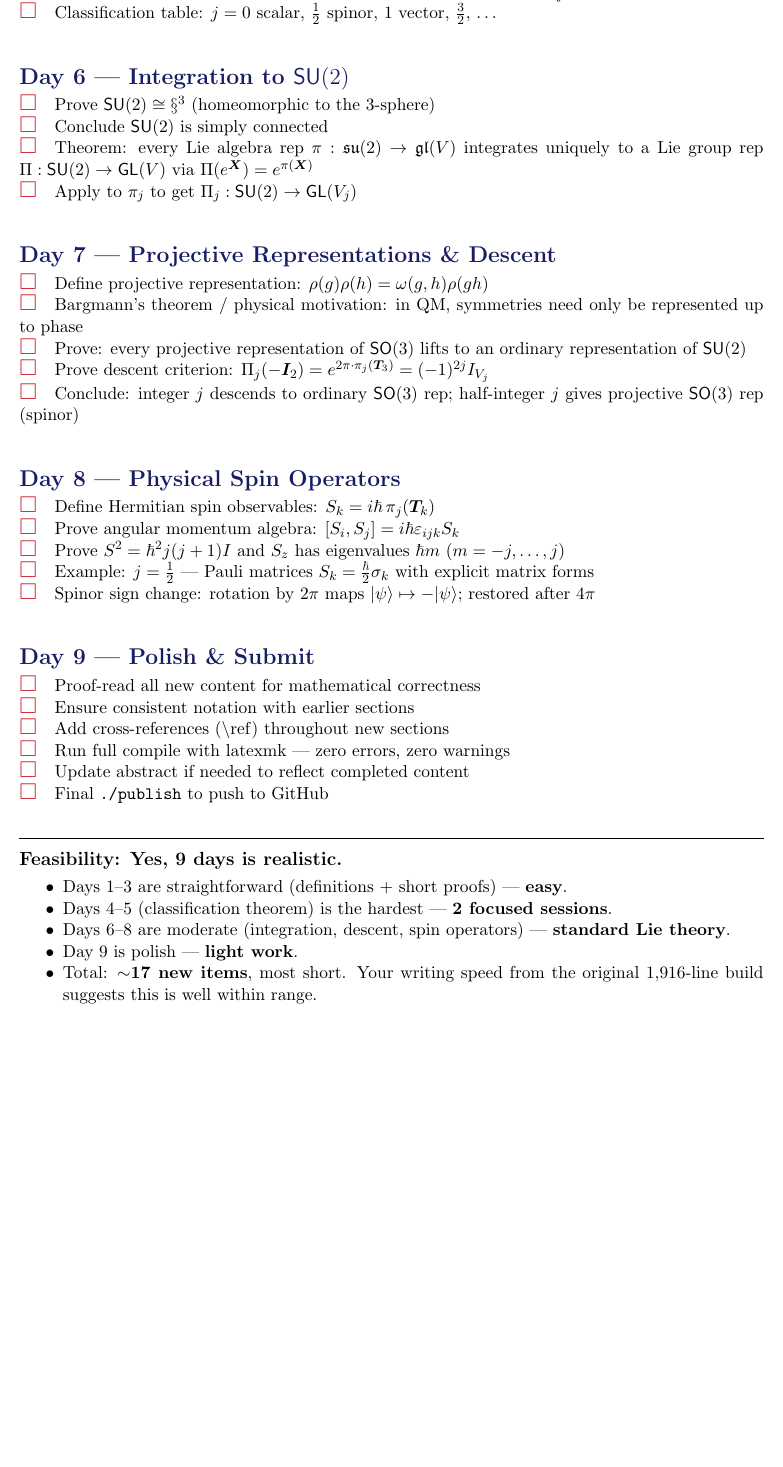
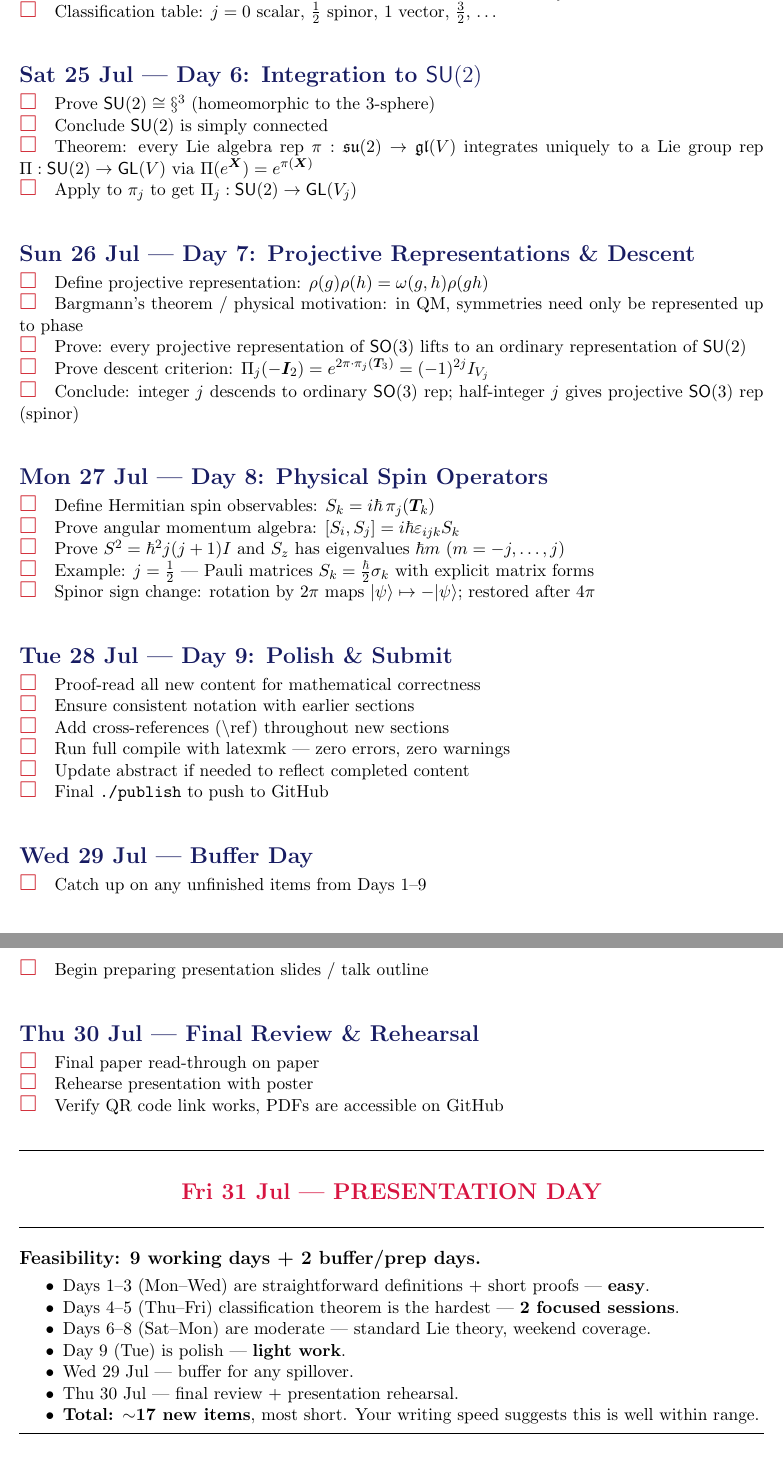
Before and after one commit to ganddoffcha/quantum-spin, a LaTeX document (TODO.tex): part of page 2 of 3 before the commit and two parts of pages 2 and 3 of 3 after it, the two joined at a grey line, cut so that both start at the same text, the shorter picture padded with empty space. Compiled offline with pdfLaTeX.

Commit message:
Update checklist with calendar dates (Jul 20--31 sprint to presentation)

```diff
--- a/TODO.tex
+++ b/TODO.tex
@@ -8,6 +8,7 @@
 \definecolor{done}{HTML}{1a7f37}
 \definecolor{pending}{HTML}{cf222e}
 \definecolor{sectioncolor}{HTML}{181c62}
+\definecolor{deadline}{HTML}{d71440}
 
 \newcommand{\done}{\textcolor{done}{\Large $\square$}}
 \newcommand{\todo}{\textcolor{pending}{\Large $\square$}}
@@ -19,13 +20,10 @@
 \newcommand{\SO}{\mathsf{SO}}
 \newcommand{\SU}{\mathsf{SU}}
 \newcommand{\GL}{\mathsf{GL}}
-\newcommand{\SP}{\mathsf{Sp}}
-\newcommand{\SL}{\mathsf{SL}}
 \newcommand{\g}{\mathfrak{g}}
 \newcommand{\C}{\mathbb{C}}
 \newcommand{\R}{\mathbb{R}}
 \newcommand{\N}{\mathbb{N}}
-\newcommand{\Sph}{\mathbb{S}}
 \newcommand{\transp}{^{\mathsf{T}}}
 \newcommand{\herm}{^{\dagger}}
 \newcommand{\inv}{^{-1}}
@@ -120,14 +119,16 @@
 \todo\quad Prove uniqueness: any irrep of dimension $2j+1$ is equivalent to $\pi_j$\\
 \todo\quad Classification table: $j=0$ scalar, $\frac12$ spinor, $1$ vector, $\frac32$, \dots\\
 
-\secname{Day 6 --- Integration to \texorpdfstring{$\SU(2)$}{SU(2)}}
+% ======================================================================
+\secname{Sat 25 Jul --- Day 6: Integration to \texorpdfstring{$\SU(2)$}{SU(2)}}
 
 \todo\quad Prove $\SU(2)\cong\S^3$ (homeomorphic to the 3-sphere)\\
 \todo\quad Conclude $\SU(2)$ is simply connected\\
 \todo\quad Theorem: every Lie algebra rep $\pi:\su(2)\to\gl(V)$ integrates uniquely to a Lie group rep $\Pi:\SU(2)\to\GL(V)$ via $\Pi(e^{\bm X})=e^{\pi(\bm X)}$\\
 \todo\quad Apply to $\pi_j$ to get $\Pi_j:\SU(2)\to\GL(V_j)$\\
 
-\secname{Day 7 --- Projective Representations \& Descent}
+% ======================================================================
+\secname{Sun 26 Jul --- Day 7: Projective Representations \& Descent}
 
 \todo\quad Define projective representation: $\rho(g)\rho(h)=\omega(g,h)\rho(gh)$\\
 \todo\quad Bargmann's theorem / physical motivation: in QM, symmetries need only be represented up to phase\\
@@ -135,7 +136,8 @@
 \todo\quad Prove descent criterion: $\Pi_j(-\bm I_2)=e^{2\pi\cdot\pi_j(\bm T_3)}=(-1)^{2j}I_{V_j}$\\
 \todo\quad Conclude: integer $j$ descends to ordinary $\SO(3)$ rep; half-integer $j$ gives projective $\SO(3)$ rep (spinor)\\
 
-\secname{Day 8 --- Physical Spin Operators}
+% ======================================================================
+\secname{Mon 27 Jul --- Day 8: Physical Spin Operators}
 
 \todo\quad Define Hermitian spin observables: $S_k=i\hbar\,\pi_j(\bm T_k)$\\
 \todo\quad Prove angular momentum algebra: $[S_i,S_j]=i\hbar\varepsilon_{ijk}S_k$\\
@@ -143,7 +145,8 @@
 \todo\quad Example: $j=\frac12$ --- Pauli matrices $S_k=\frac{\hbar}{2}\sigma_k$ with explicit matrix forms\\
 \todo\quad Spinor sign change: rotation by $2\pi$ maps $|\psi\rangle\mapsto-|\psi\rangle$; restored after $4\pi$\\
 
-\secname{Day 9 --- Polish \& Submit}
+% ======================================================================
+\secname{Tue 28 Jul --- Day 9: Polish \& Submit}
 
 \todo\quad Proof-read all new content for mathematical correctness\\
 \todo\quad Ensure consistent notation with earlier sections\\
@@ -152,18 +155,42 @@
 \todo\quad Update abstract if needed to reflect completed content\\
 \todo\quad Final \texttt{./publish} to push to GitHub\\
 
+% ======================================================================
+\secname{Wed 29 Jul --- Buffer Day}
+
+\todo\quad Catch up on any unfinished items from Days 1--9\\
+\todo\quad Begin preparing presentation slides / talk outline\\
+
+% ======================================================================
+\secname{Thu 30 Jul --- Final Review \& Rehearsal}
+
+\todo\quad Final paper read-through on paper\\
+\todo\quad Rehearse presentation with poster\\
+\todo\quad Verify QR code link works, PDFs are accessible on GitHub\\
+
+% ======================================================================
 \vspace{1em}
 \hrule
 \vspace{0.5em}
 
-{\large\bfseries Feasibility: Yes, 9 days is realistic.}
+\begin{center}
+{\Large\bfseries \textcolor{deadline}{Fri 31 Jul --- PRESENTATION DAY}}
+\end{center}
+
+\vspace{0.5em}
+\hrule
+\vspace{1em}
+
+{\large\bfseries Feasibility: 9 working days + 2 buffer/prep days.}
 
 \begin{itemize}[nosep]
-  \item Days 1--3 are straightforward (definitions + short proofs) --- \textbf{easy}.
-  \item Days 4--5 (classification theorem) is the hardest --- \textbf{2 focused sessions}.
-  \item Days 6--8 are moderate (integration, descent, spin operators) --- \textbf{standard Lie theory}.
-  \item Day 9 is polish --- \textbf{light work}.
-  \item Total: \textbf{$\sim$17 new items}, most short. Your writing speed from the original 1,916-line build suggests this is well within range.
+  \item Days 1--3 (Mon--Wed) are straightforward definitions + short proofs --- \textbf{easy}.
+  \item Days 4--5 (Thu--Fri) classification theorem is the hardest --- \textbf{2 focused sessions}.
+  \item Days 6--8 (Sat--Mon) are moderate --- standard Lie theory, weekend coverage.
+  \item Day 9 (Tue) is polish --- \textbf{light work}.
+  \item Wed 29 Jul --- buffer for any spillover.
+  \item Thu 30 Jul --- final review + presentation rehearsal.
+  \item \textbf{Total: $\sim$17 new items}, most short. Your writing speed suggests this is well within range.
 \end{itemize}
 
 \vspace{0.5em}
```
Also changed, not shown: TODO.pdf, TODO.tex (43 more changed lines).
